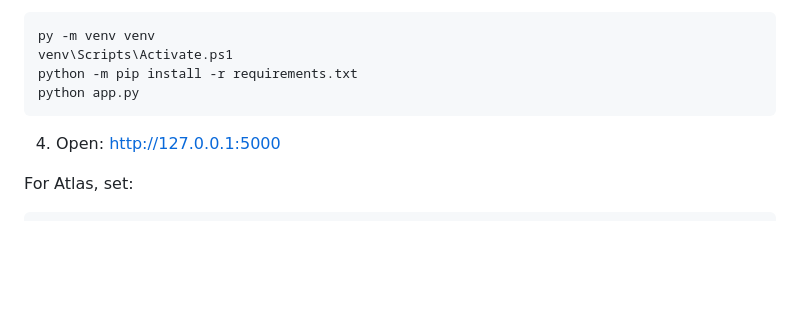
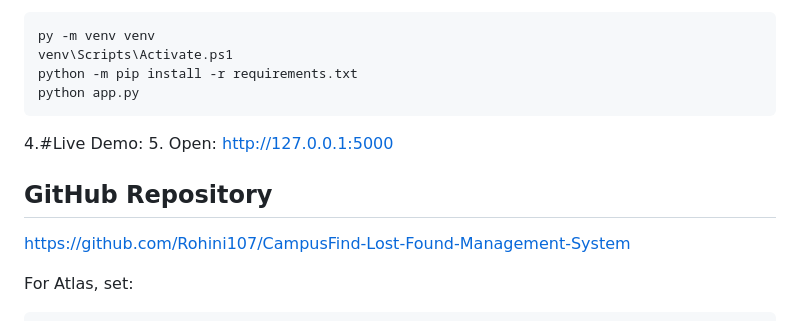
Before and after one commit to Rohini107/CampusFind-Lost-Found-Management-System, a Markdown page: README.md, the part around the change. GitHub-like rendering; blank space fills up the shorter version.

Commit message:
Update README with live demo and GitHub link
Added a section for the GitHub repository and updated the live demo heading.

````diff
--- a/README.md
+++ b/README.md
@@ -32,7 +32,12 @@ venv\Scripts\Activate.ps1
 python -m pip install -r requirements.txt
 python app.py
 ```
-4. Open: [http://127.0.0.1:5000](https://campusfind-lost-found-management-system.onrender.com)
+4.#Live Demo:
+5. Open: [http://127.0.0.1:5000](https://campusfind-lost-found-management-system.onrender.com)
+
+## GitHub Repository
+
+https://github.com/Rohini107/CampusFind-Lost-Found-Management-System
 
 For Atlas, set:
 ```powershell
````
